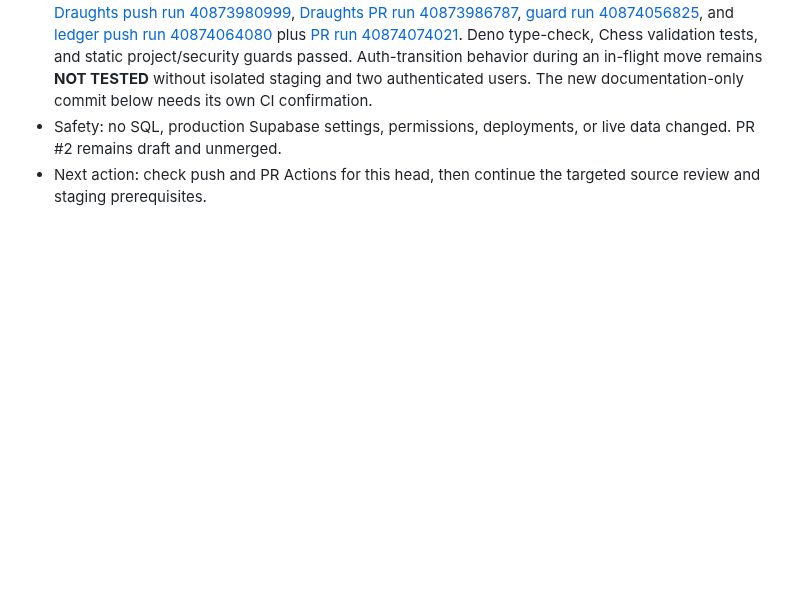
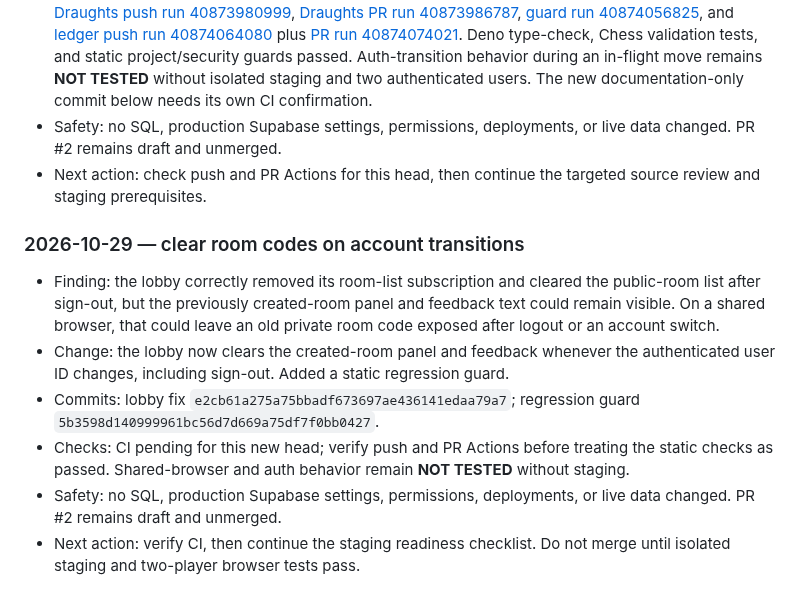
Before and after one commit to Opeaa1234/nexora-play, a Markdown page: docs/redevelopment-workflow.md, the part around the change. GitHub-like rendering; blank space fills up the shorter version.

Commit message:
Record room-code cleanup session fix

```diff
--- a/docs/redevelopment-workflow.md
+++ b/docs/redevelopment-workflow.md
@@ -248,3 +248,12 @@ Append a dated entry below after each meaningful work cycle:
 - Checks: source, regression-guard, and ledger-head CI passed: [Chess source run 40873975462](https://github.com/Opeaa1234/nexora-play/actions/runs/40873975462), [Draughts push run 40873980999](https://github.com/Opeaa1234/nexora-play/actions/runs/40873980999), [Draughts PR run 40873986787](https://github.com/Opeaa1234/nexora-play/actions/runs/40873986787), [guard run 40874056825](https://github.com/Opeaa1234/nexora-play/actions/runs/40874056825), and [ledger push run 40874064080](https://github.com/Opeaa1234/nexora-play/actions/runs/40874064080) plus [PR run 40874074021](https://github.com/Opeaa1234/nexora-play/actions/runs/40874074021). Deno type-check, Chess validation tests, and static project/security guards passed. Auth-transition behavior during an in-flight move remains **NOT TESTED** without isolated staging and two authenticated users. The new documentation-only commit below needs its own CI confirmation.
 - Safety: no SQL, production Supabase settings, permissions, deployments, or live data changed. PR #2 remains draft and unmerged.
 - Next action: check push and PR Actions for this head, then continue the targeted source review and staging prerequisites.
+
+
+### 2026-10-29 — clear room codes on account transitions
+- Finding: the lobby correctly removed its room-list subscription and cleared the public-room list after sign-out, but the previously created-room panel and feedback text could remain visible. On a shared browser, that could leave an old private room code exposed after logout or an account switch.
+- Change: the lobby now clears the created-room panel and feedback whenever the authenticated user ID changes, including sign-out. Added a static regression guard.
+- Commits: lobby fix `e2cb61a275a75bbadf673697ae436141edaa79a7`; regression guard `5b3598d140999961bc56d7d669a75df7f0bb0427`.
+- Checks: CI pending for this new head; verify push and PR Actions before treating the static checks as passed. Shared-browser and auth behavior remain **NOT TESTED** without staging.
+- Safety: no SQL, production Supabase settings, permissions, deployments, or live data changed. PR #2 remains draft and unmerged.
+- Next action: verify CI, then continue the staging readiness checklist. Do not merge until isolated staging and two-player browser tests pass.
```
